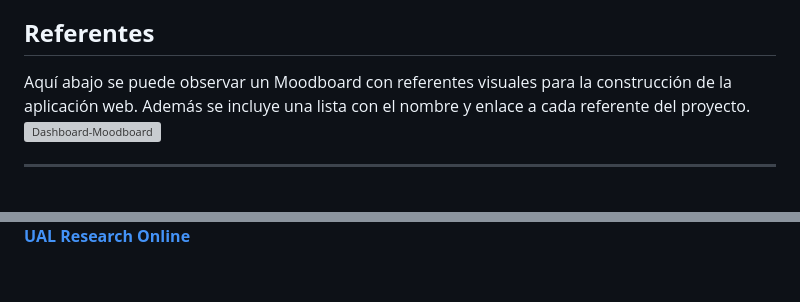
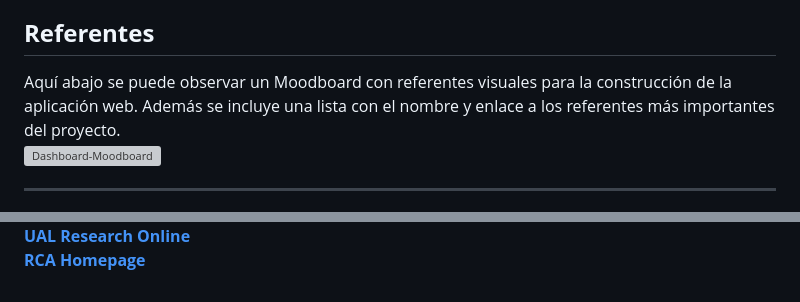
Before and after one commit to nicru/design-driven, a Markdown page: README.md, 2 parts joined by grey strips. Drawn GitHub-style; grey boxes are pictures that could not be loaded.

```diff
--- a/README.md
+++ b/README.md
@@ -93,6 +93,6 @@
 | ---------------- | ---------------- |
 | Permite navegar desde la página principal hacia todo el resto de páginas sin mayor complicación. | Posee un exceso de información al tratar de agrupar todo en una sola página, además la parte de estadística incluye una sola tabla y no permite interacciones de mayor complejidad ni visualización de la información. |
 ## **Referentes**
-Aquí abajo se puede observar un Moodboard con referentes visuales para la construcción de la aplicación web. Además se incluye una lista con el nombre y enlace a cada referente del proyecto.
+Aquí abajo se puede observar un Moodboard con referentes visuales para la construcción de la aplicación web. Además se incluye una lista con el nombre y enlace a los referentes más importantes del proyecto.
 ![Dashboard-Moodboard](https://github.com/nicru/design-research-dashboard-v1/assets/48329013/9e5ad6e1-e0d4-4bf5-a569-860b7a107f2a)
 ****
@@ -99 +102,2 @@ Aquí abajo se puede observar un Moodboard con referentes visuales para la const
 [**UAL Research Online**](https://ualresearchonline.arts.ac.uk/)
+[**RCA Homepage**](https://www.rca.ac.uk/)
```
Also changed, not shown: other parts of README.md (+3 -0 lines).
